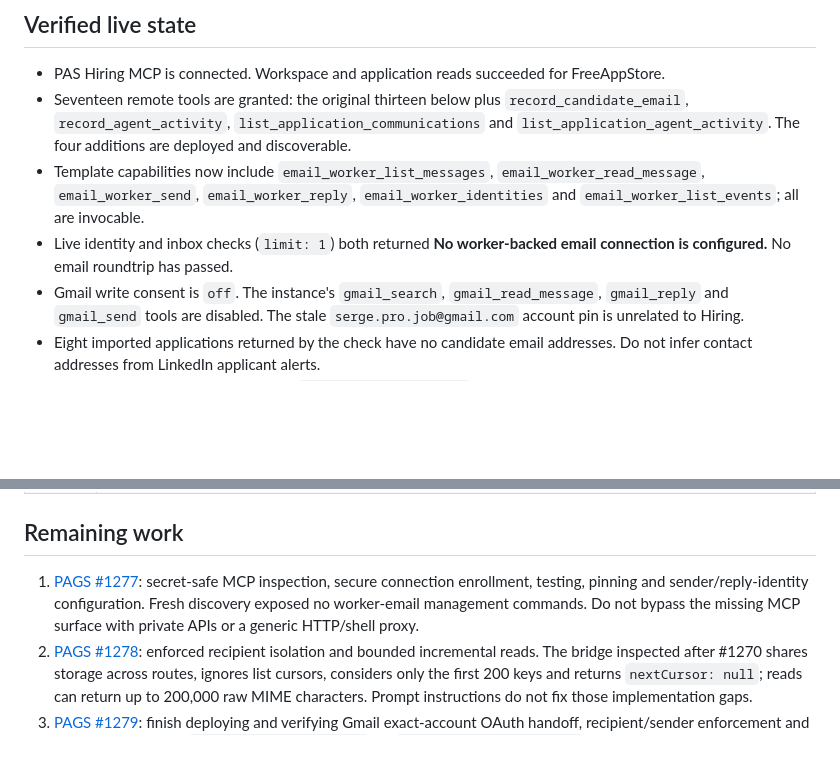
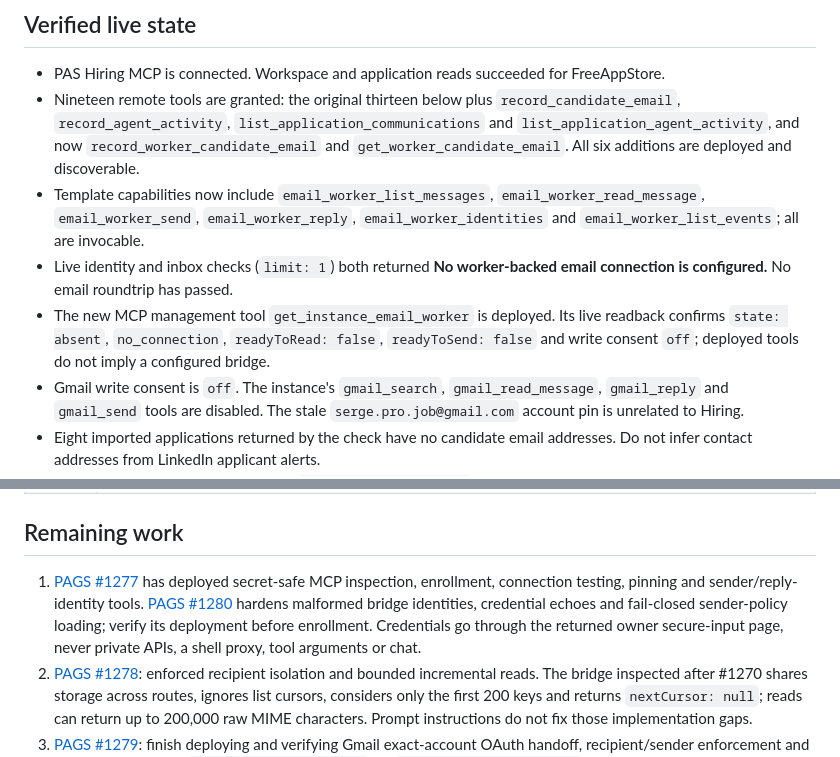
Before and after one commit to proappstore-online/hiring, a Markdown page: docs/hiring-agent-operations.md, 2 parts joined by grey strips. GitHub-like rendering; blank space fills up the shorter version.

Commit message:
docs: record deployed worker audit and mail setup gates

```diff
--- a/docs/hiring-agent-operations.md
+++ b/docs/hiring-agent-operations.md
@@ -64,14 +64,18 @@ Never silently fall back to another Gmail account.
 ## Verified live state
 
 - PAS Hiring MCP is connected. Workspace and application reads succeeded for FreeAppStore.
-- Seventeen remote tools are granted: the original thirteen below plus
+- Nineteen remote tools are granted: the original thirteen below plus
   `record_candidate_email`, `record_agent_activity`, `list_application_communications`
-  and `list_application_agent_activity`. The four additions are deployed and discoverable.
+  and `list_application_agent_activity`, and now `record_worker_candidate_email` and
+  `get_worker_candidate_email`. All six additions are deployed and discoverable.
 - Template capabilities now include `email_worker_list_messages`,
   `email_worker_read_message`, `email_worker_send`, `email_worker_reply`,
   `email_worker_identities` and `email_worker_list_events`; all are invocable.
 - Live identity and inbox checks (`limit: 1`) both returned
   **No worker-backed email connection is configured.** No email roundtrip has passed.
+- The new MCP management tool `get_instance_email_worker` is deployed. Its live readback
+  confirms `state: absent`, `no_connection`, `readyToRead: false`, `readyToSend: false`
+  and write consent `off`; deployed tools do not imply a configured bridge.
 - Gmail write consent is `off`. The instance's `gmail_search`, `gmail_read_message`,
   `gmail_reply` and `gmail_send` tools are disabled. The stale
   `serge.pro.job@gmail.com` account pin is unrelated to Hiring.
@@ -89,10 +93,12 @@ The original thirteen PAS grants are:
 
 ## Remaining work
 
-1. [PAGS #1277](https://github.com/ProAgentStore/platform/issues/1277): secret-safe MCP
-   inspection, secure connection enrollment, testing, pinning and sender/reply-identity
-   configuration. Fresh discovery exposed no worker-email management commands. Do not
-   bypass the missing MCP surface with private APIs or a generic HTTP/shell proxy.
+1. [PAGS #1277](https://github.com/ProAgentStore/platform/issues/1277) has deployed secret-safe
+   MCP inspection, enrollment, connection testing, pinning and sender/reply-identity tools.
+   [PAGS #1280](https://github.com/ProAgentStore/platform/issues/1280) hardens malformed bridge
+   identities, credential echoes and fail-closed sender-policy loading; verify its deployment
+   before enrollment. Credentials go through the returned owner secure-input page, never
+   private APIs, a shell proxy, tool arguments or chat.
 2. [PAGS #1278](https://github.com/ProAgentStore/platform/issues/1278): enforced recipient
    isolation and bounded incremental reads. The bridge inspected after #1270 shares
    storage across routes, ignores list cursors, considers only the first 200 keys and
```
